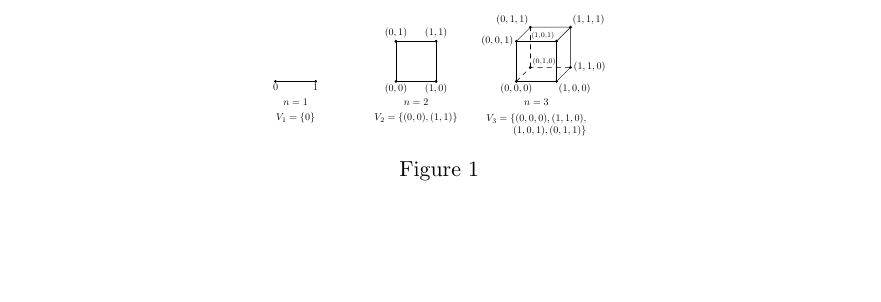
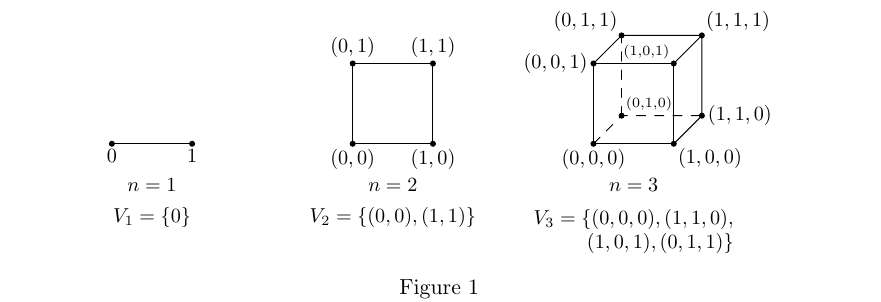
Before and after one commit to sailordiary/kostrikin-eng-chn, a LaTeX thesis (book/book.tex, which reads book/chap01/1.tex): part of page 9 of 11 before the commit and part of page 10 of 11 after it, cut so that both start at the same text, the shorter picture padded with empty space. Compiled offline with pdfLaTeX.

Commit message:
Adjust Fig. 1 size

```diff
--- a/book/chap01/1.tex
+++ b/book/chap01/1.tex
@@ -131,7 +131,7 @@ The extent to which the vector space $V$ carries the imprint of the properties o
 
 \begin{figure}
 	\centering
-	\includegraphics[width=0.4\textwidth]{../fig/fig-1.pdf}
+	\includegraphics[width=0.8\textwidth]{../fig/fig-1.pdf}
 	\caption{}
 	\label{fig:discrete-image}
 \end{figure}
```
